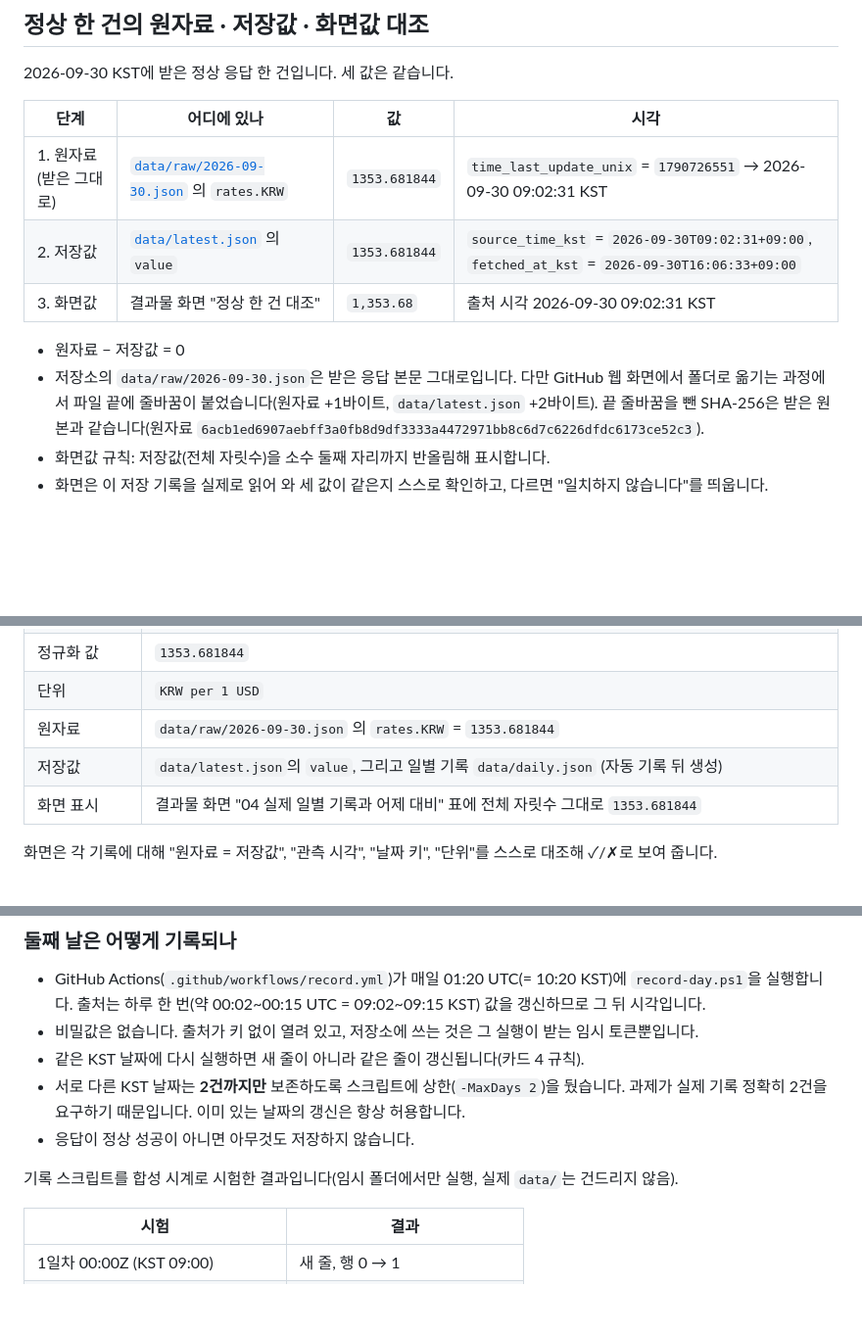
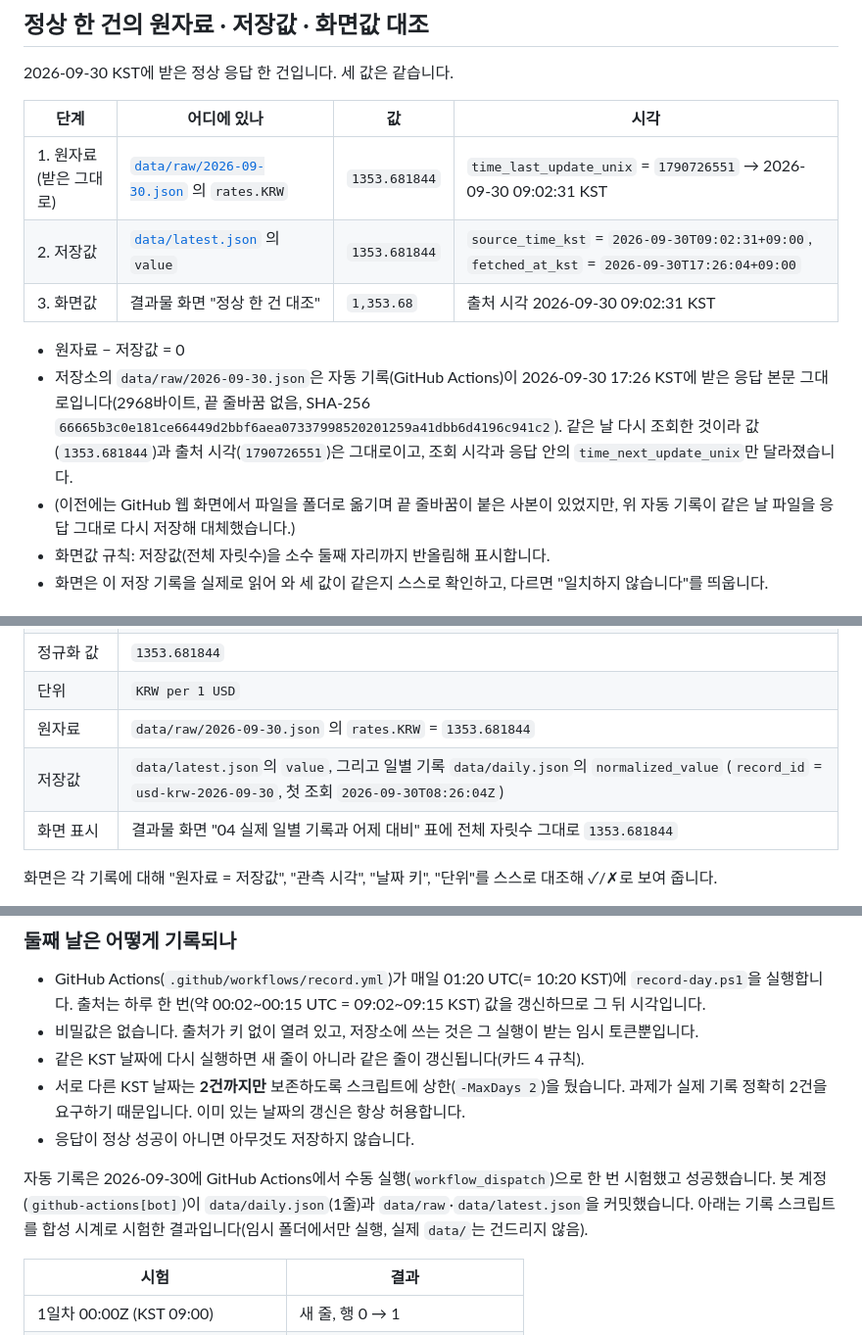
Before and after one commit to terran1234/daily-board-04, a Markdown page: README.md, 3 parts joined by grey strips. Shown at 98% size. Rendered like a GitHub page; blank space fills up the shorter version.

Commit message:
README: update day-1 record after first automated run

```diff
--- a/README.md
+++ b/README.md
@@ -29,11 +29,12 @@
 | 단계 | 어디에 있나 | 값 | 시각 |
 |---|---|---|---|
 | 1. 원자료 (받은 그대로) | [`data/raw/2026-09-30.json`](data/raw/2026-09-30.json) 의 `rates.KRW` | `1353.681844` | `time_last_update_unix` = `1790726551` → 2026-09-30 09:02:31 KST |
-| 2. 저장값 | [`data/latest.json`](data/latest.json) 의 `value` | `1353.681844` | `source_time_kst` = `2026-09-30T09:02:31+09:00`, `fetched_at_kst` = `2026-09-30T16:06:33+09:00` |
+| 2. 저장값 | [`data/latest.json`](data/latest.json) 의 `value` | `1353.681844` | `source_time_kst` = `2026-09-30T09:02:31+09:00`, `fetched_at_kst` = `2026-09-30T17:26:04+09:00` |
 | 3. 화면값 | 결과물 화면 "정상 한 건 대조" | `1,353.68` | 출처 시각 2026-09-30 09:02:31 KST |
 
 - 원자료 − 저장값 = 0
-- 저장소의 `data/raw/2026-09-30.json`은 받은 응답 본문 그대로입니다. 다만 GitHub 웹 화면에서 폴더로 옮기는 과정에서 파일 끝에 줄바꿈이 붙었습니다(원자료 +1바이트, `data/latest.json` +2바이트). 끝 줄바꿈을 뺀 SHA-256은 받은 원본과 같습니다(원자료 `6acb1ed6907aebff3a0fb8d9df3333a4472971bb8c6d7c6226dfdc6173ce52c3`).
+- 저장소의 `data/raw/2026-09-30.json`은 자동 기록(GitHub Actions)이 2026-09-30 17:26 KST에 받은 응답 본문 그대로입니다(2968바이트, 끝 줄바꿈 없음, SHA-256 `66665b3c0e181ce66449d2bbf6aea07337998520201259a41dbb6d4196c941c2`). 같은 날 다시 조회한 것이라 값(`1353.681844`)과 출처 시각(`1790726551`)은 그대로이고, 조회 시각과 응답 안의 `time_next_update_unix`만 달라졌습니다.
+- (이전에는 GitHub 웹 화면에서 파일을 폴더로 옮기며 끝 줄바꿈이 붙은 사본이 있었지만, 위 자동 기록이 같은 날 파일을 응답 그대로 다시 저장해 대체했습니다.)
 - 화면값 규칙: 저장값(전체 자릿수)을 소수 둘째 자리까지 반올림해 표시합니다.
 - 화면은 이 저장 기록을 실제로 읽어 와 세 값이 같은지 스스로 확인하고, 다르면 "일치하지 않습니다"를 띄웁니다.
 
@@ -50,7 +51,7 @@
 | 정규화 값 | `1353.681844` |
 | 단위 | `KRW per 1 USD` |
 | 원자료 | `data/raw/2026-09-30.json` 의 `rates.KRW` = `1353.681844` |
-| 저장값 | `data/latest.json`의 `value`, 그리고 일별 기록 `data/daily.json` (자동 기록 뒤 생성) |
+| 저장값 | `data/latest.json`의 `value`, 그리고 일별 기록 `data/daily.json`의 `normalized_value` (`record_id` = `usd-krw-2026-09-30`, 첫 조회 `2026-09-30T08:26:04Z`) |
 | 화면 표시 | 결과물 화면 "04 실제 일별 기록과 어제 대비" 표에 전체 자릿수 그대로 `1353.681844` |
 
 화면은 각 기록에 대해 "원자료 = 저장값", "관측 시각", "날짜 키", "단위"를 스스로 대조해 ✓/✗로 보여 줍니다.
@@ -63,7 +64,7 @@
 - 서로 다른 KST 날짜는 **2건까지만** 보존하도록 스크립트에 상한(`-MaxDays 2`)을 뒀습니다. 과제가 실제 기록 정확히 2건을 요구하기 때문입니다. 이미 있는 날짜의 갱신은 항상 허용합니다.
 - 응답이 정상 성공이 아니면 아무것도 저장하지 않습니다.
 
-기록 스크립트를 합성 시계로 시험한 결과입니다(임시 폴더에서만 실행, 실제 `data/`는 건드리지 않음).
+자동 기록은 2026-09-30에 GitHub Actions에서 수동 실행(`workflow_dispatch`)으로 한 번 시험했고 성공했습니다. 봇 계정(`github-actions[bot]`)이 `data/daily.json`(1줄)과 `data/raw`·`data/latest.json`을 커밋했습니다. 아래는 기록 스크립트를 합성 시계로 시험한 결과입니다(임시 폴더에서만 실행, 실제 `data/`는 건드리지 않음).
 
 | 시험 | 결과 |
 |---|---|
```
Also changed, not shown: other parts of README.md (+1 -1 lines).
